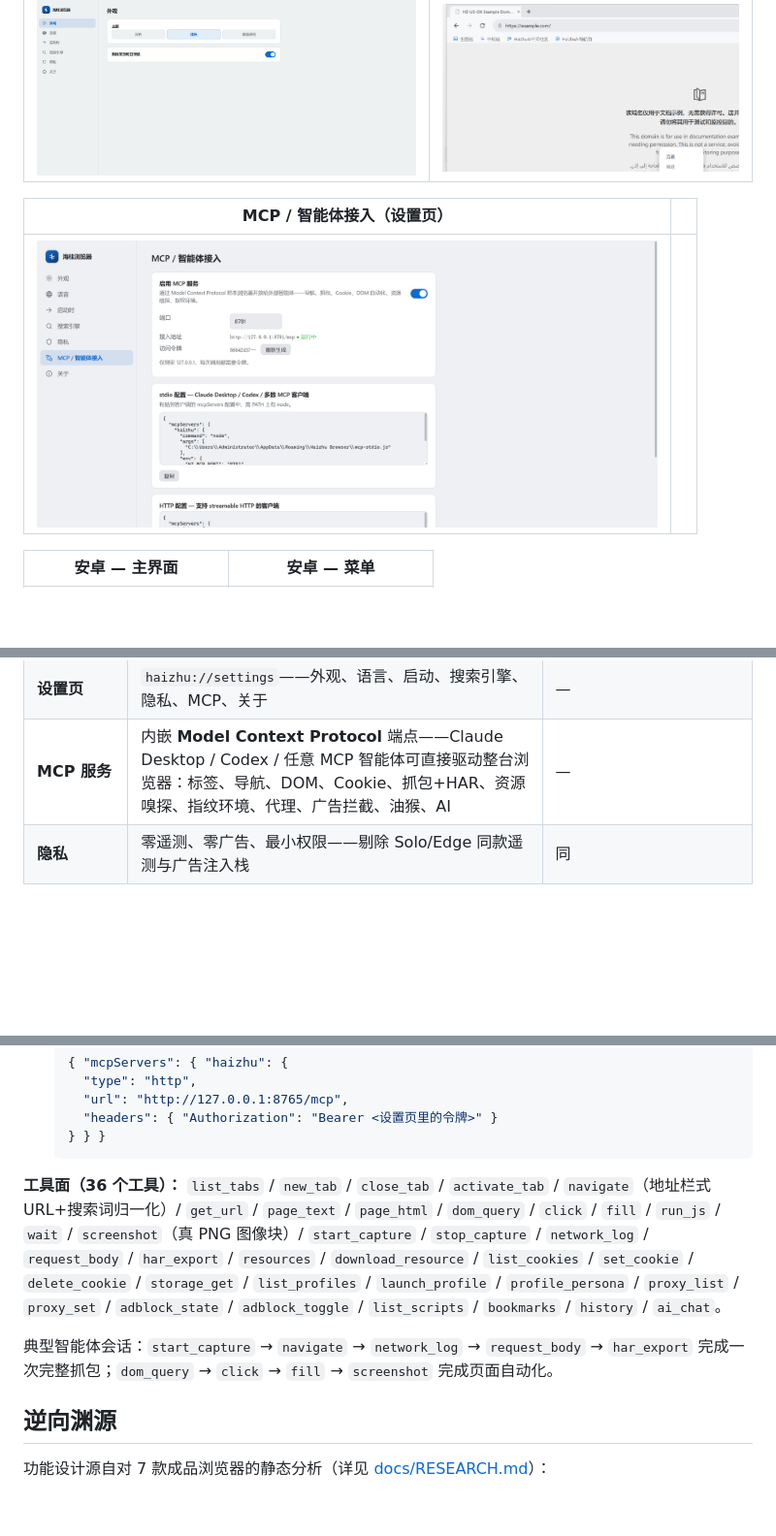
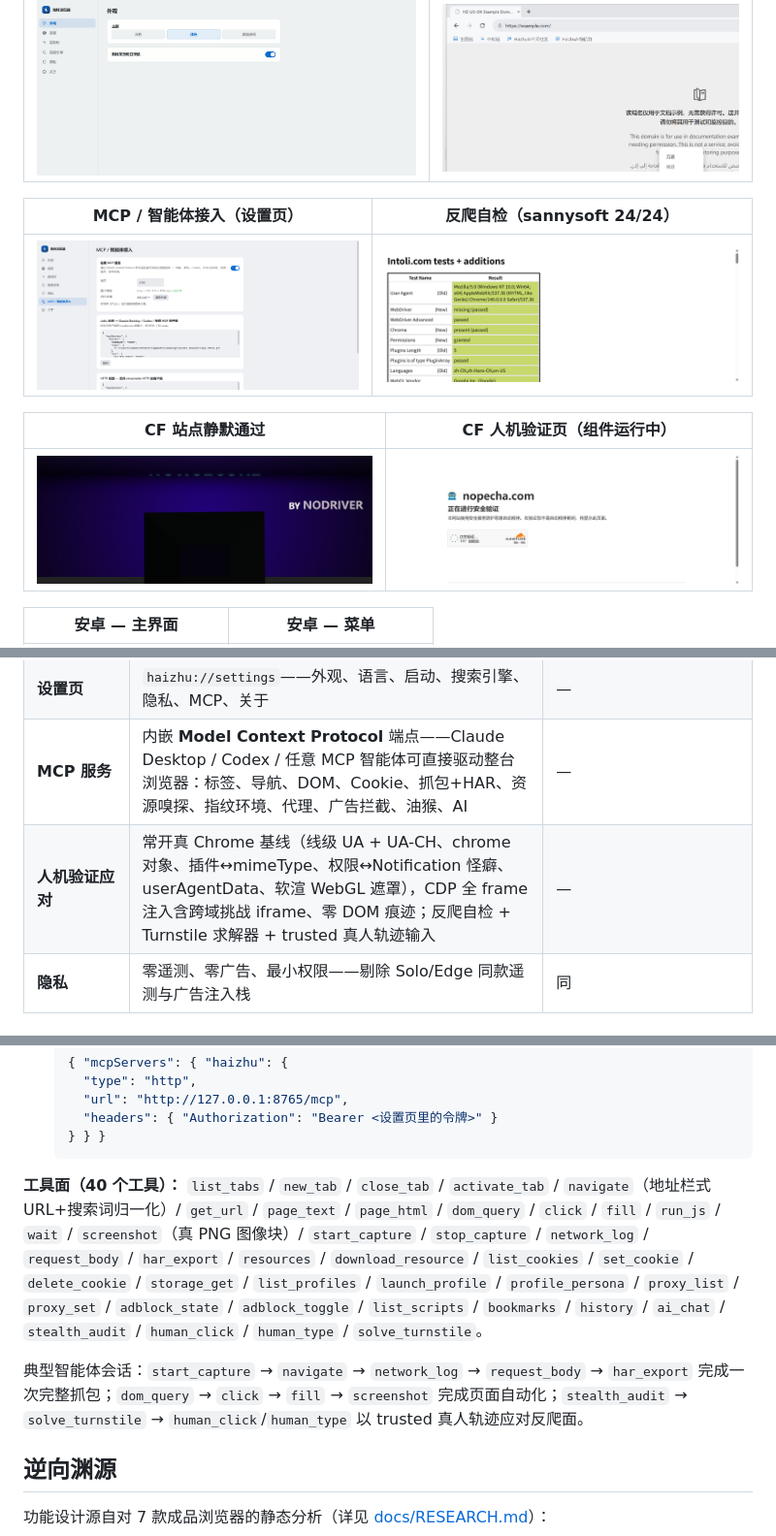
Before and after one commit to HaizhuAI/HaizhuBrowser, a Markdown page: README.zh-CN.md, 3 parts joined by grey strips. Shown at 97% size. GitHub-like rendering; pictures changed too: docs/screenshots/cf-challenge.png (added), docs/screenshots/stealth-audit.jpg (added), docs/screenshots/stealth-nowsecure.jpg (added); blank space fills up the shorter version.

````diff
--- a/README.zh-CN.md
+++ b/README.zh-CN.md
@@ -16,9 +16,13 @@
 |---|---|
 | <img src="docs/screenshots/settings.jpg" width="640"> | <img src="docs/screenshots/context-menu.png" width="640"> |
 
-| MCP / 智能体接入（设置页） |  |
+| MCP / 智能体接入（设置页） | 反爬自检（sannysoft 24/24） |
 |---|---|
-| <img src="docs/screenshots/mcp-settings.png" width="640"> |  |
+| <img src="docs/screenshots/mcp-settings.png" width="640"> | <img src="docs/screenshots/stealth-audit.jpg" width="640"> |
+
+| CF 站点静默通过 | CF 人机验证页（组件运行中） |
+|---|---|
+| <img src="docs/screenshots/stealth-nowsecure.jpg" width="640"> | <img src="docs/screenshots/cf-challenge.png" width="640"> |
 
 | 安卓 — 主界面 | 安卓 — 菜单 |
 |---|---|
@@ -49,6 +53,7 @@
 | **新标签页** | Edge 式沉浸 NTP：必应每日壁纸、毛玻璃搜索、快捷瓷贴 | 简易 NTP |
 | **设置页** | `haizhu://settings`——外观、语言、启动、搜索引擎、隐私、MCP、关于 | — |
 | **MCP 服务** | 内嵌 **Model Context Protocol** 端点——Claude Desktop / Codex / 任意 MCP 智能体可直接驱动整台浏览器：标签、导航、DOM、Cookie、抓包+HAR、资源嗅探、指纹环境、代理、广告拦截、油猴、AI | — |
+| **人机验证应对** | 常开真 Chrome 基线（线级 UA + UA-CH、chrome 对象、插件↔mimeType、权限↔Notification 怪癖、userAgentData、软渲 WebGL 遮罩），CDP 全 frame 注入含跨域挑战 iframe、零 DOM 痕迹；反爬自检 + Turnstile 求解器 + trusted 真人轨迹输入 | — |
 | **隐私** | 零遥测、零广告、最小权限——剔除 Solo/Edge 同款遥测与广告注入栈 | 同 |
 
 ## MCP —— 让任意智能体驱动浏览器
@@ -90,7 +95,7 @@ Cookie 读写、DOM 自动化、指纹环境管理——与内置 AI Agent 同
   } } }
   ```
 
-**工具面（36 个工具）：** `list_tabs` / `new_tab` / `close_tab` /
+**工具面（40 个工具）：** `list_tabs` / `new_tab` / `close_tab` /
 `activate_tab` / `navigate`（地址栏式 URL+搜索词归一化）/ `get_url` /
 `page_text` / `page_html` / `dom_query` / `click` / `fill` / `run_js` /
 `wait` / `screenshot`（真 PNG 图像块）/ `start_capture` / `stop_capture` /
@@ -98,11 +103,13 @@ Cookie 读写、DOM 自动化、指纹环境管理——与内置 AI Agent 同
 `download_resource` / `list_cookies` / `set_cookie` / `delete_cookie` /
 `storage_get` / `list_profiles` / `launch_profile` / `profile_persona` /
 `proxy_list` / `proxy_set` / `adblock_state` / `adblock_toggle` /
-`list_scripts` / `bookmarks` / `history` / `ai_chat`。
+`list_scripts` / `bookmarks` / `history` / `ai_chat` /
+`stealth_audit` / `human_click` / `human_type` / `solve_turnstile`。
 
 典型智能体会话：`start_capture` → `navigate` → `network_log` →
 `request_body` → `har_export` 完成一次完整抓包；`dom_query` → `click` →
-`fill` → `screenshot` 完成页面自动化。
+`fill` → `screenshot` 完成页面自动化；`stealth_audit` → `solve_turnstile` →
+`human_click`/`human_type` 以 trusted 真人轨迹应对反爬面。
 
 ## 逆向渊源
 
````
Also changed, not shown: CHANGELOG.md (+27 -0 lines), README.md (+13 -5 lines), 13 other files.
